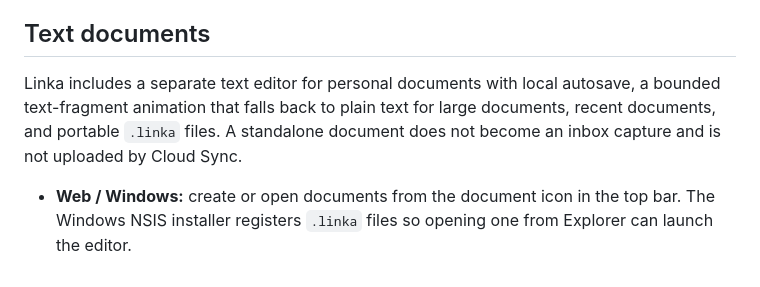
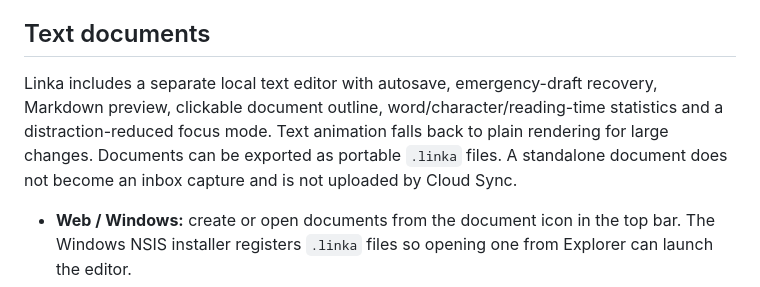
Before and after one commit to anarabbasov2010-eng/Linka, a Markdown page: README.md, the part around one of its changes. GitHub-like rendering.

Commit message:
docs: describe typo-tolerant search and Markdown editor tools

```diff
--- a/README.md
+++ b/README.md
@@ -18,7 +18,7 @@ The export format selector supports JSON (a complete versioned backup), Markdown
 
 ## Text documents
 
-Linka includes a separate text editor for personal documents with local autosave, a bounded text-fragment animation that falls back to plain text for large documents, recent documents, and portable `.linka` files. A standalone document does not become an inbox capture and is not uploaded by Cloud Sync.
+Linka includes a separate local text editor with autosave, emergency-draft recovery, Markdown preview, clickable document outline, word/character/reading-time statistics and a distraction-reduced focus mode. Text animation falls back to plain rendering for large changes. Documents can be exported as portable `.linka` files. A standalone document does not become an inbox capture and is not uploaded by Cloud Sync.
 
 - **Web / Windows:** create or open documents from the document icon in the top bar. The Windows NSIS installer registers `.linka` files so opening one from Explorer can launch the editor.
 - **Android:** open the editor from Settings, or open a `.linka` file from a compatible file manager. Use **Save .linka** to export a portable file through Android's document picker.
```
Also changed, not shown: other parts of README.md (+1 -1 lines).
